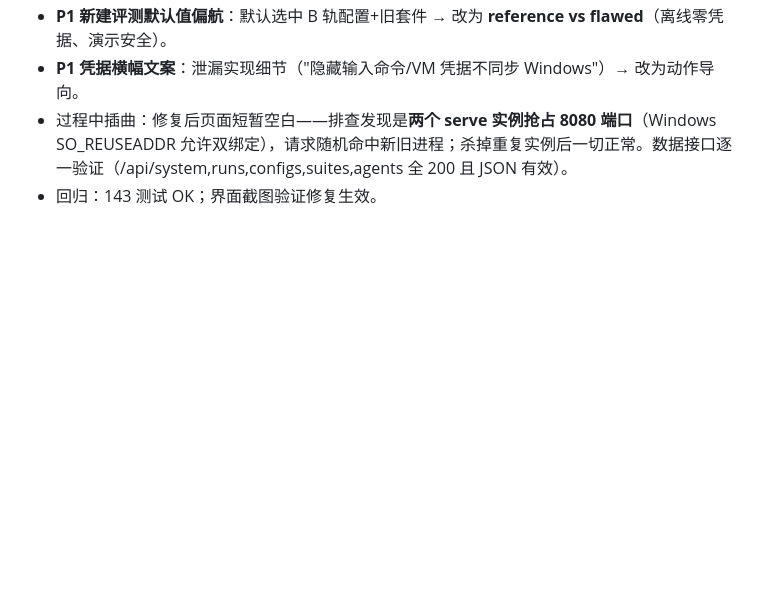
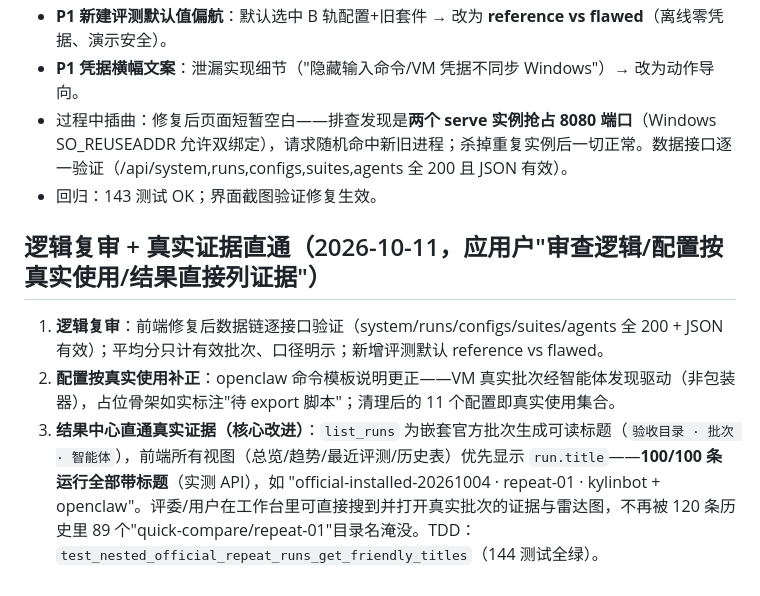
Before and after one commit to 212667660-arch/kylin-memory-bench, a Markdown page: tasks/zcode-完成项.md, the part around the change. Rendered like a GitHub page; blank space fills up the shorter version.

Commit message:
docs: work log — logic review + real-evidence surfacing

```diff
--- a/tasks/zcode-完成项.md
+++ b/tasks/zcode-完成项.md
@@ -741,3 +741,9 @@ nohup python3 -m kmb.cli official-acceptance --mode installed --agent-a kylinbot
 - **P1 凭据横幅文案**：泄漏实现细节（"隐藏输入命令/VM 凭据不同步 Windows"）→ 改为动作导向。
 - 过程中插曲：修复后页面短暂空白——排查发现是**两个 serve 实例抢占 8080 端口**（Windows SO_REUSEADDR 允许双绑定），请求随机命中新旧进程；杀掉重复实例后一切正常。数据接口逐一验证（/api/system,runs,configs,suites,agents 全 200 且 JSON 有效）。
 - 回归：143 测试 OK；界面截图验证修复生效。
+
+## 逻辑复审 + 真实证据直通（2026-10-11，应用户"审查逻辑/配置按真实使用/结果直接列证据"）
+
+1. **逻辑复审**：前端修复后数据链逐接口验证（system/runs/configs/suites/agents 全 200 + JSON 有效）；平均分只计有效批次、口径明示；新增评测默认 reference vs flawed。
+2. **配置按真实使用补正**：openclaw 命令模板说明更正——VM 真实批次经智能体发现驱动（非包装器），占位骨架如实标注"待 export 脚本"；清理后的 11 个配置即真实使用集合。
+3. **结果中心直通真实证据（核心改进）**：`list_runs` 为嵌套官方批次生成可读标题（`验收目录 · 批次 · 智能体`），前端所有视图（总览/趋势/最近评测/历史表）优先显示 `run.title`——**100/100 条运行全部带标题**（实测 API），如 "official-installed-20261004 · repeat-01 · kylinbot + openclaw"。评委/用户在工作台里可直接搜到并打开真实批次的证据与雷达图，不再被 120 条历史里 89 个"quick-compare/repeat-01"目录名淹没。TDD：`test_nested_official_repeat_runs_get_friendly_titles`（144 测试全绿）。
```
